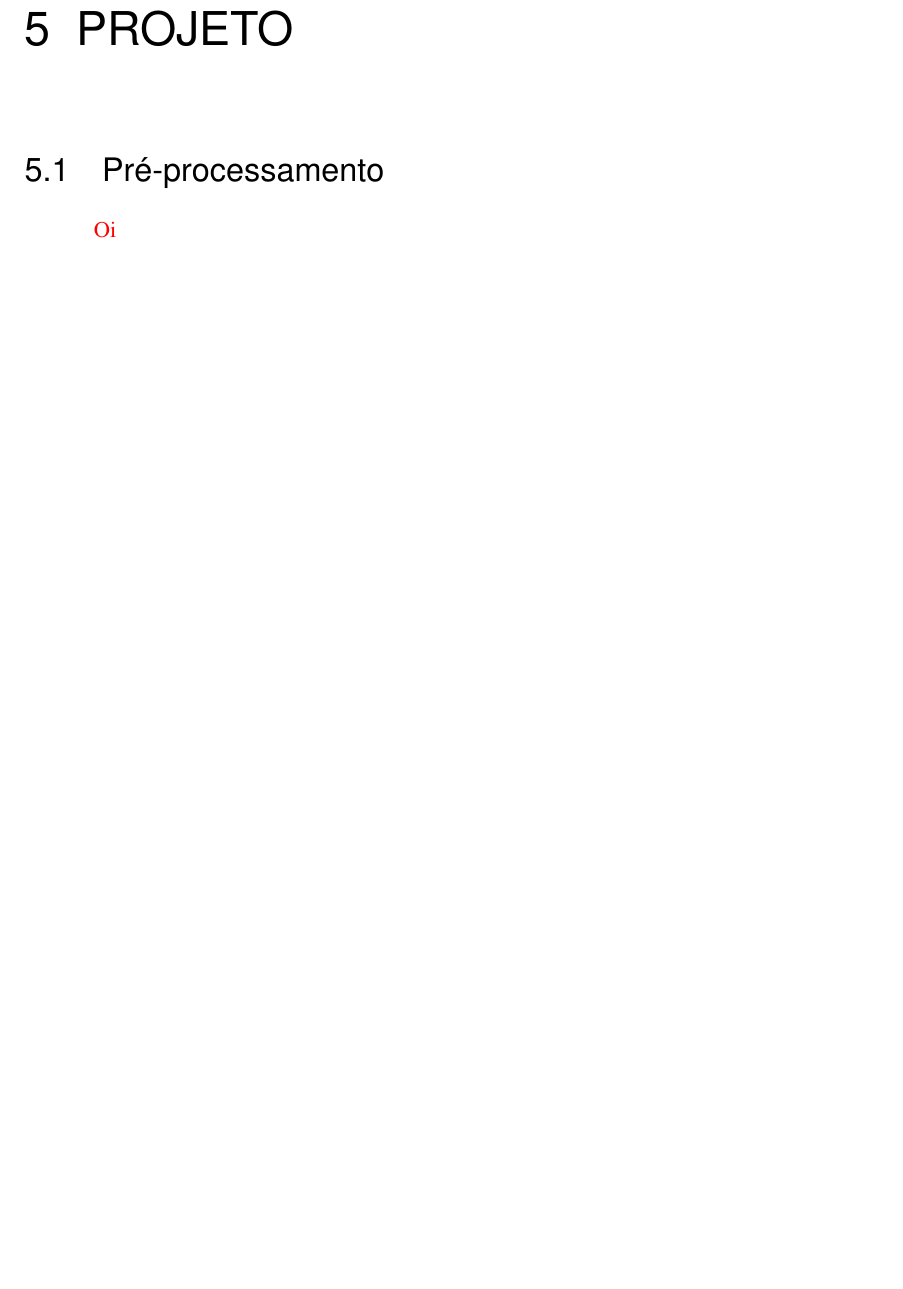
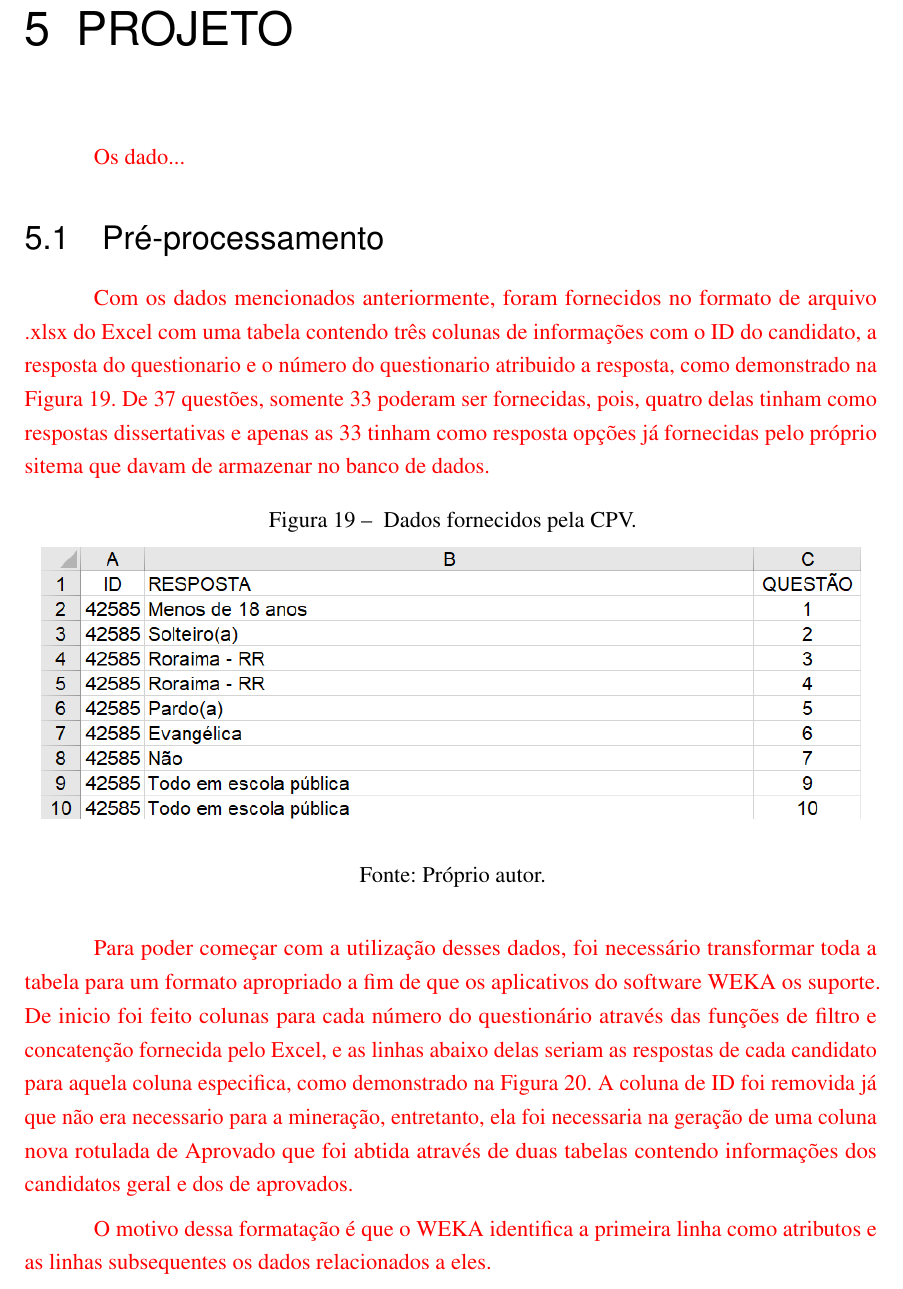
Before and after one commit to reuspar/TCC-parte-2---Janderson, a LaTeX thesis (main.tex, which reads Sections/Projeto.tex): part of page 47 of 53 before the commit and part of page 47 of 54 after it, cut so that both start at the same text, the shorter picture padded with empty space. Compiled offline with pdfLaTeX.

Commit message:
Updates from Overleaf

```diff
--- a/Sections/Projeto.tex
+++ b/Sections/Projeto.tex
@@ -1,7 +1,21 @@
 \label{chapter:projeto}
 
+\par
+\textcolor{red}{Os dado...}
 
 \section{Pré-processamento}
 
 \par
-\textcolor{red}{Oi}
+\textcolor{red}{Com os dados mencionados anteriormente, foram fornecidos no formato de arquivo .xlsx do Excel com uma tabela contendo três colunas de informações com o ID do candidato, a resposta do questionario e o número do questionario atribuido a resposta, como demonstrado na Figura 19. De 37 questões, somente 33 poderam ser fornecidas, pois, quatro delas tinham como respostas dissertativas e apenas as 33 tinham como resposta opções já fornecidas pelo próprio sitema que davam de armazenar no banco de dados.}
+
+\par
+\begin{figure}[!htp]
+	\begin{center}
+    \caption{\label{fig:waveform_fig} Dados fornecidos pela CPV.}
+	\includegraphics[scale=0.65]{Figuras/Formato_errado.png}
+	\end{center}
+    \legend{Fonte: Próprio autor.}
+\end{figure}
+
+\par
+\textcolor{red}{Para poder começar com a utilização desses dados, foi necessário transformar toda a tabela para um formato apropriado a fim de que os aplicativos do software WEKA os suporte. De inicio foi feito colunas para cada número do questionário através das funções de filtro e concatenção fornecida pelo Excel, e as linhas abaixo delas seriam as respostas de cada candidato para aquela coluna especifica, como demonstrado na Figura 20. A coluna de ID foi removida já que não era necessario para a mineração, entretanto, ela foi necessaria na geração de uma coluna nova rotulada de Aprovado que foi abtida através de duas tabelas contendo informações dos candidatos geral e dos de aprovados.}
@@ -7,0 +30,4 @@
+\end{figure}
+
+\par
+\textcolor{red}{O motivo dessa formatação é que o WEKA identifica a primeira linha como atributos e as linhas subsequentes os dados relacionados a eles.}
```
Also changed, not shown: Sections/Avaliacao.tex (+1 -1 lines), Figuras/Formato_certo.png (added), Figuras/Formato_errado.png (added), Sections/Projeto.tex (8 more changed lines).
